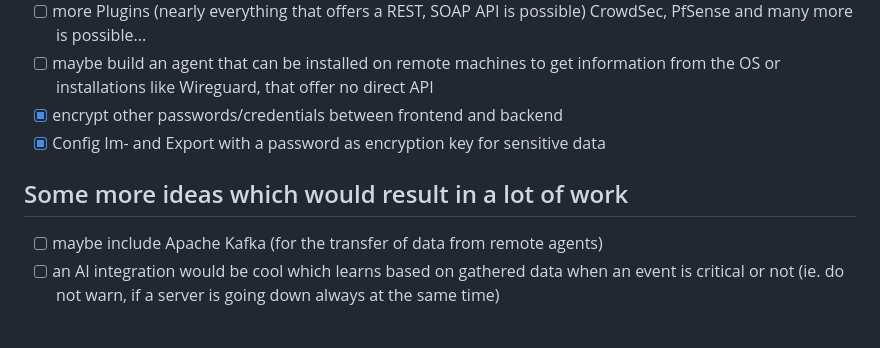
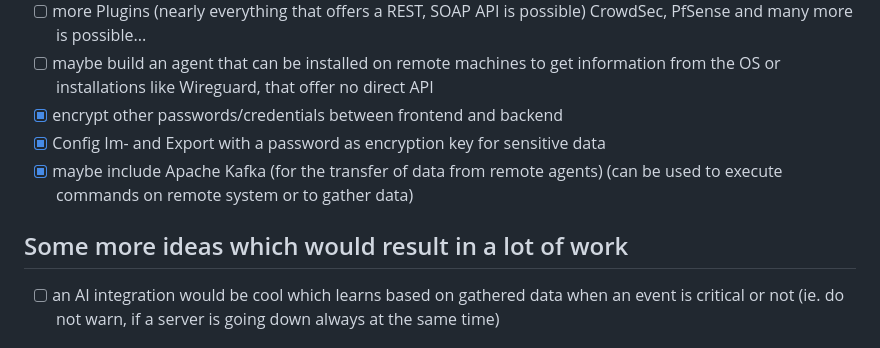
Before and after one commit to cfuchs12345/server-manager, a Markdown page: README.md, the part around the change. Rendered like a GitHub page.

```diff
--- a/README.md
+++ b/README.md
@@ -127,10 +127,9 @@ Some notes:
 - [ ] maybe build an agent that can be installed on remote machines to get information from the OS or installations like Wireguard, that offer no direct API
 - [x] encrypt other passwords/credentials between frontend and backend
 - [x] Config Im- and Export with a password as encryption key for sensitive data
+- [x] maybe include Apache Kafka (for the transfer of data from remote agents) (can be used to execute commands on remote system or to gather data)
 
 ## Some more ideas which would result in a lot of work
-
-- [ ] maybe include Apache Kafka (for the transfer of data from remote agents)
 - [ ] an AI integration would be cool which learns based on gathered data when an event is critical or not (ie. do not warn, if a server is going down always at the same time)
 
 ## Screenshots
```
